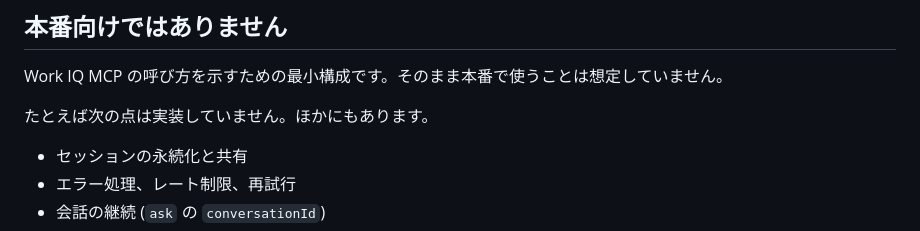
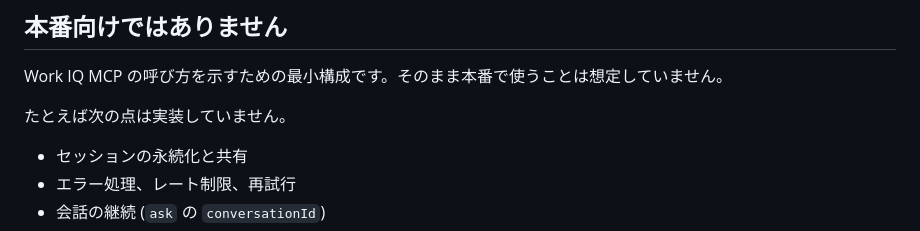
Before and after one commit to kanazawazawa/work-iq-mcp-agent-sample, a Markdown page: README.md, the part around the change. Rendered like a GitHub page.

Commit message:
README: 冗長な一文を削除

```diff
--- a/README.md
+++ b/README.md
@@ -84,7 +84,7 @@ Work IQ が公開するツールと使えるパスは [Work IQ MCP tool referenc
 
 Work IQ MCP の呼び方を示すための最小構成です。そのまま本番で使うことは想定していません。
 
-たとえば次の点は実装していません。ほかにもあります。
+たとえば次の点は実装していません。
 
 - セッションの永続化と共有
 - エラー処理、レート制限、再試行
```
